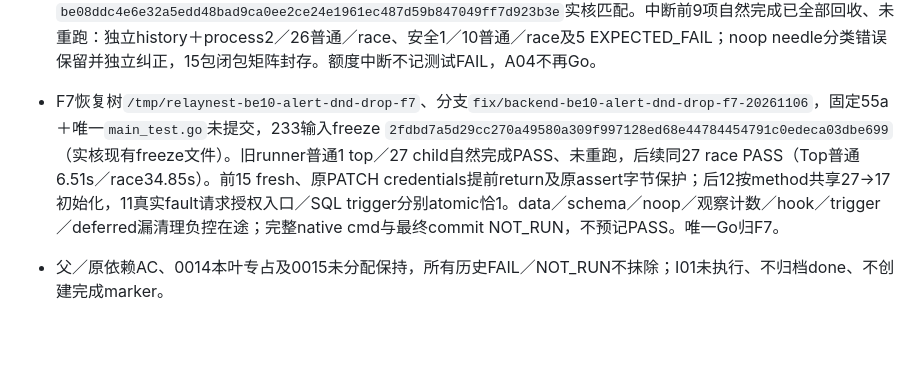
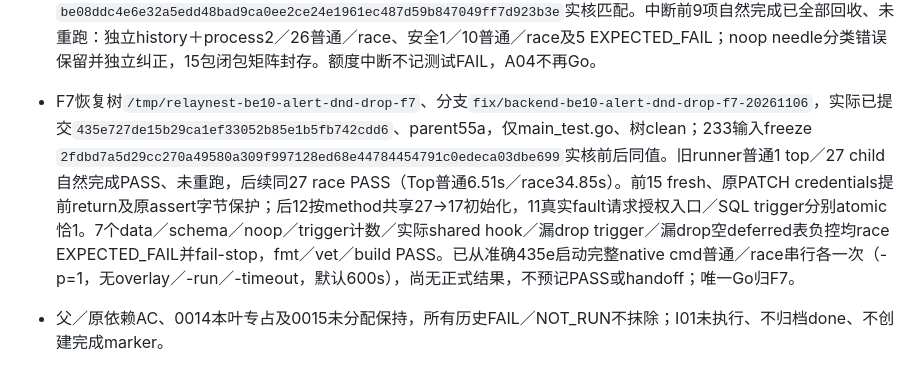
Before and after one commit to ZephyrLeeX/RelayNest, a Markdown page: docs/tasks/BACKEND.md, the part around the change. GitHub-like rendering; blank space fills up the shorter version.

Commit message:
docs(tasks): align F7 checkpoint with observed fixed commit

```diff
--- a/docs/tasks/BACKEND.md
+++ b/docs/tasks/BACKEND.md
@@ -640,7 +640,7 @@ git worktree add -b resume/push-i01 ../RelayNest-push-i01 origin/recovery/backen
 - F7不同Fixer已派树`/tmp/relaynest-be10-alert-dnd-drop-f7`、分支`fix/backend-be10-alert-dnd-drop-f7-20261106`，base55a；唯一许可`server/cmd/relaynest/main_test.go`内`BotHTTPActorRecheckAndRollback`后半12 case按method共享真实fixture（总27初始化→17），前半15 fresh保持，原names／assertions／timer、完整data／schema、健康session、真实fault可达、清理及fail-stop控制完整保护。当前仅静态准备实施，未授Go、等A04释放；F7检查／最终SHA均NOT_RUN，不预写成果。父／依赖AC保持，0014专占、0015未分配，全部历史FAIL／UNKNOWN保留，不记done。
 
 - A04封存／F7恢复checkpoint（2026-11-07）：本叶仍`review`／`CHANGES_REQUIRED`；A04完整6e→55a正式CHANGES_REQUIRED，A01-01 OPEN（F6 native600.117s FAIL）、A01-02重确认CLOSED、A03-01本轮CLOSED。原F4 FAIL／原因UNKNOWN永久保留，若再现则重开原编号；不能据诊断编号关闭称整cmd／任务PASS。`/tmp/relaynest-be10-alert-dnd-drop-a04-evidence/report.json` SHA256 `4fad5680e0b68e2c2dc23ac8f349cec8d9c2b30e9522388d5a4e638c131ea897`、`index.json` SHA256 `be08ddc4e6e32a5edd48bad9ca0ee2ce24e1961ec487d59b847049ff7d923b3e`实核匹配。中断前9项自然完成已全部回收、未重跑：独立history＋process2／26普通／race、安全1／10普通／race及5 EXPECTED_FAIL；noop needle分类错误保留并独立纠正，15包闭包矩阵封存。额度中断不记测试FAIL，A04不再Go。
-- F7恢复树`/tmp/relaynest-be10-alert-dnd-drop-f7`、分支`fix/backend-be10-alert-dnd-drop-f7-20261106`，固定55a＋唯一`main_test.go`未提交，233输入freeze `2fdbd7a5d29cc270a49580a309f997128ed68e44784454791c0edeca03dbe699`（实核现有freeze文件）。旧runner普通1 top／27 child自然完成PASS、未重跑，后续同27 race PASS（Top普通6.51s／race34.85s）。前15 fresh、原PATCH credentials提前return及原assert字节保护；后12按method共享27→17初始化，11真实fault请求授权入口／SQL trigger分别atomic恰1。data／schema／noop／观察计数／hook／trigger／deferred漏清理负控在途；完整native cmd与最终commit NOT_RUN，不预记PASS。唯一Go归F7。
+- F7恢复树`/tmp/relaynest-be10-alert-dnd-drop-f7`、分支`fix/backend-be10-alert-dnd-drop-f7-20261106`，实际已提交`435e727de15b29ca1ef33052b85e1b5fb742cdd6`、parent55a，仅main_test.go、树clean；233输入freeze `2fdbd7a5d29cc270a49580a309f997128ed68e44784454791c0edeca03dbe699`实核前后同值。旧runner普通1 top／27 child自然完成PASS、未重跑，后续同27 race PASS（Top普通6.51s／race34.85s）。前15 fresh、原PATCH credentials提前return及原assert字节保护；后12按method共享27→17初始化，11真实fault请求授权入口／SQL trigger分别atomic恰1。7个data／schema／noop／trigger计数／实际shared hook／漏drop trigger／漏drop空deferred表负控均race EXPECTED_FAIL并fail-stop，fmt／vet／build PASS。已从准确435e启动完整native cmd普通／race串行各一次（-p=1，无overlay／-run／-timeout，默认600s），尚无正式结果，不预记PASS或handoff；唯一Go归F7。
 - 父／原依赖AC、0014本叶专占及0015未分配保持，所有历史FAIL／NOT_RUN不抹除；I01未执行、不归档done、不创建完成marker。
 
 <a id="be10-preflight-a01"></a>
```
